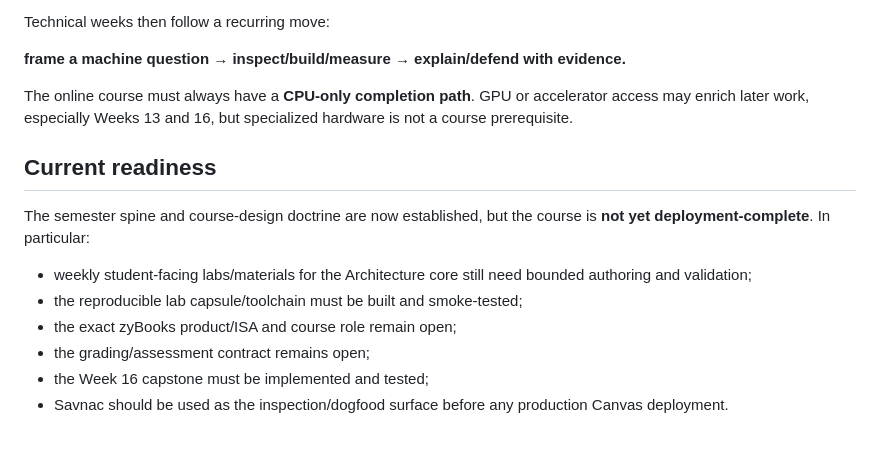
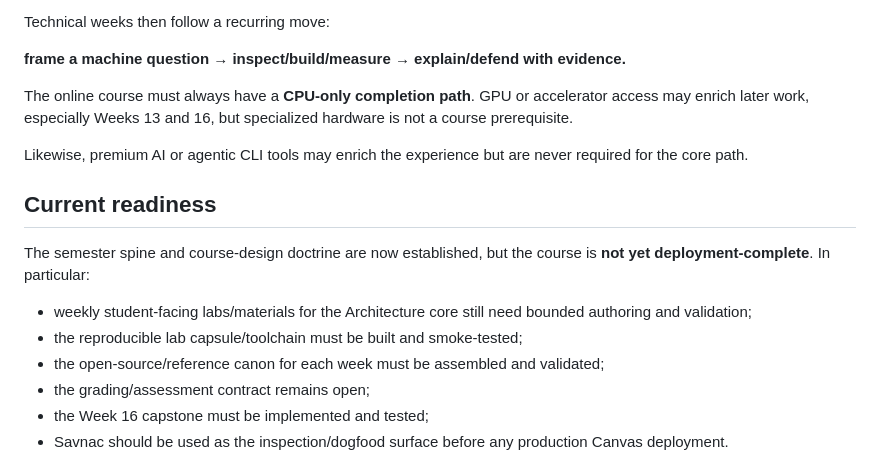
Before and after one commit to jeremy-evert/computer_architecture, a Markdown page: README.md, the part around one of its changes. Rendered like a GitHub page; blank space fills up the shorter version.

```diff
--- a/README.md
+++ b/README.md
@@ -58,13 +75,15 @@ Technical weeks then follow a recurring move:
 
 The online course must always have a **CPU-only completion path**. GPU or accelerator access may enrich later work, especially Weeks 13 and 16, but specialized hardware is not a course prerequisite.
 
+Likewise, premium AI or agentic CLI tools may enrich the experience but are never required for the core path.
+
 ## Current readiness
 
 The semester spine and course-design doctrine are now established, but the course is **not yet deployment-complete**. In particular:
 
 - weekly student-facing labs/materials for the Architecture core still need bounded authoring and validation;
 - the reproducible lab capsule/toolchain must be built and smoke-tested;
-- the exact zyBooks product/ISA and course role remain open;
+- the open-source/reference canon for each week must be assembled and validated;
 - the grading/assessment contract remains open;
 - the Week 16 capstone must be implemented and tested;
 - Savnac should be used as the inspection/dogfood surface before any production Canvas deployment.
```
Also changed, not shown: other parts of README.md (+23 -6 lines).
